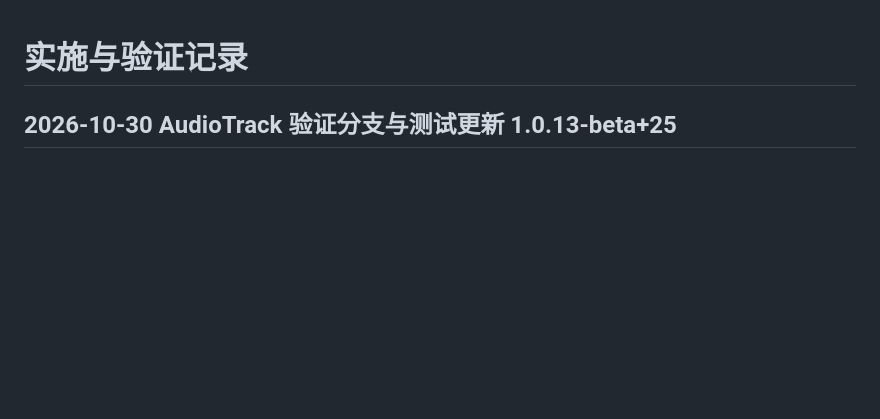
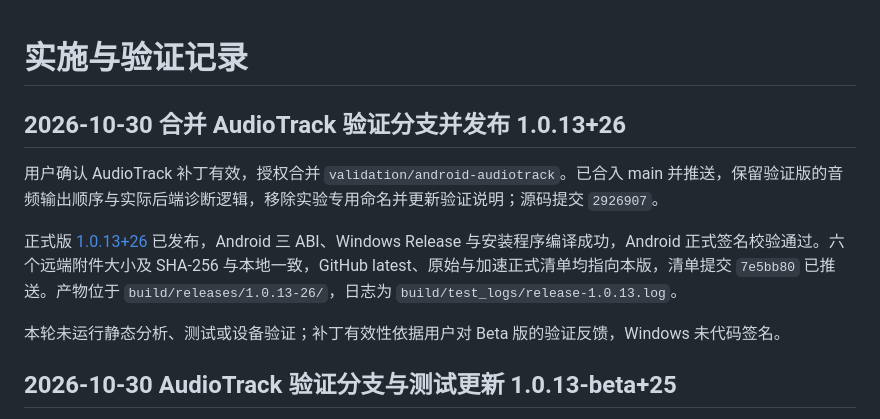
Before and after one commit to ymltsh/SylphyMusic, a Markdown page: docs/PROGRESS.md, the part around the change. GitHub-like rendering; blank space fills up the shorter version.

Commit message:
Document validated AudioTrack stable release

```diff
--- a/docs/PROGRESS.md
+++ b/docs/PROGRESS.md
@@ -1,4 +1,12 @@
 # 实施与验证记录
+
+## 2026-10-30 合并 AudioTrack 验证分支并发布 1.0.13+26
+
+用户确认 AudioTrack 补丁有效，授权合并 `validation/android-audiotrack`。已合入 main 并推送，保留验证版的音频输出顺序与实际后端诊断逻辑，移除实验专用命名并更新验证说明；源码提交 `2926907`。
+
+正式版 [1.0.13+26](https://github.com/ymltsh/SylphyMusic/releases/tag/v1.0.13%2B26) 已发布，Android 三 ABI、Windows Release 与安装程序编译成功，Android 正式签名校验通过。六个远端附件大小及 SHA-256 与本地一致，GitHub latest、原始与加速正式清单均指向本版，清单提交 `7e5bb80` 已推送。产物位于 `build/releases/1.0.13-26/`，日志为 `build/test_logs/release-1.0.13.log`。
+
+本轮未运行静态分析、测试或设备验证；补丁有效性依据用户对 Beta 版的验证反馈，Windows 未代码签名。
 
 ## 2026-10-30 AudioTrack 验证分支与测试更新 1.0.13-beta+25
 
```
